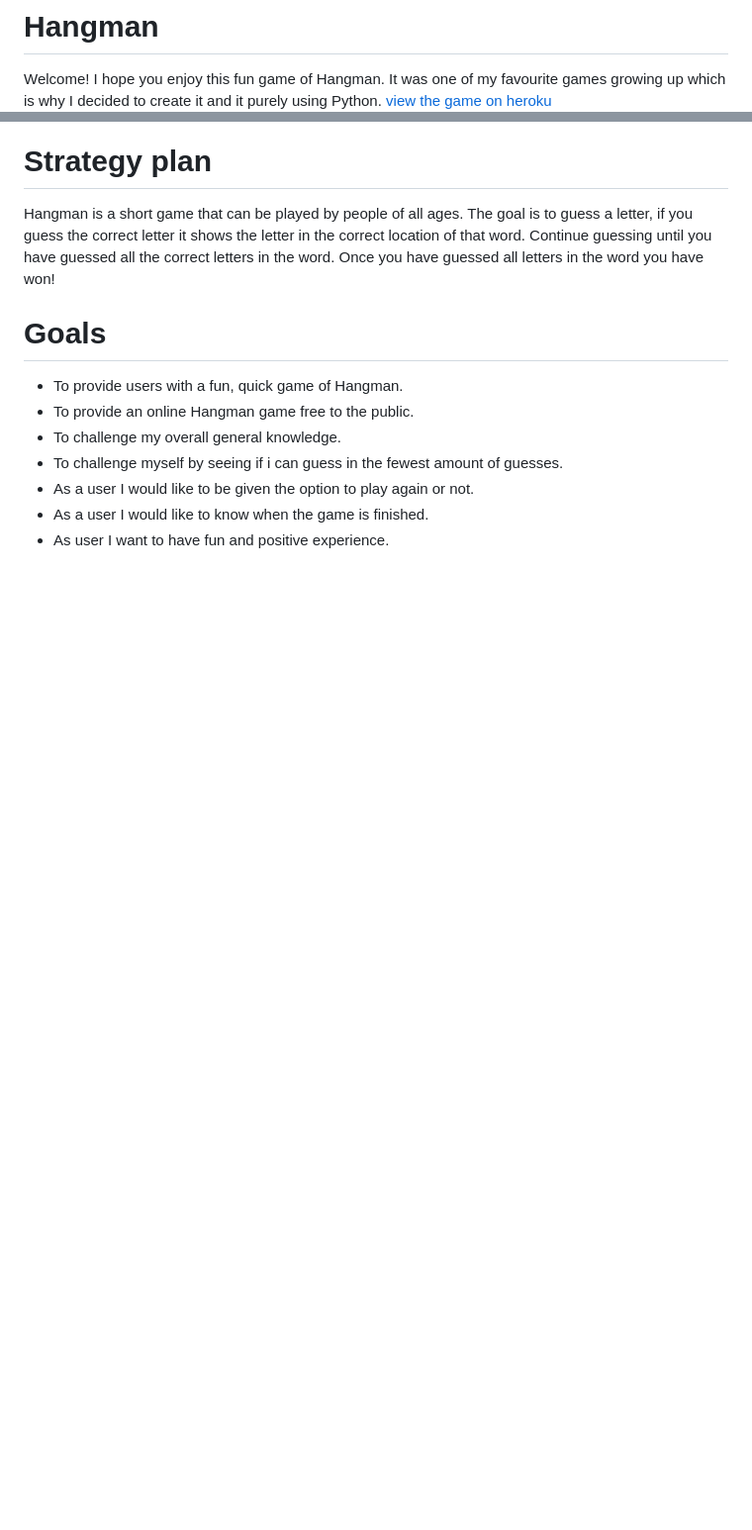
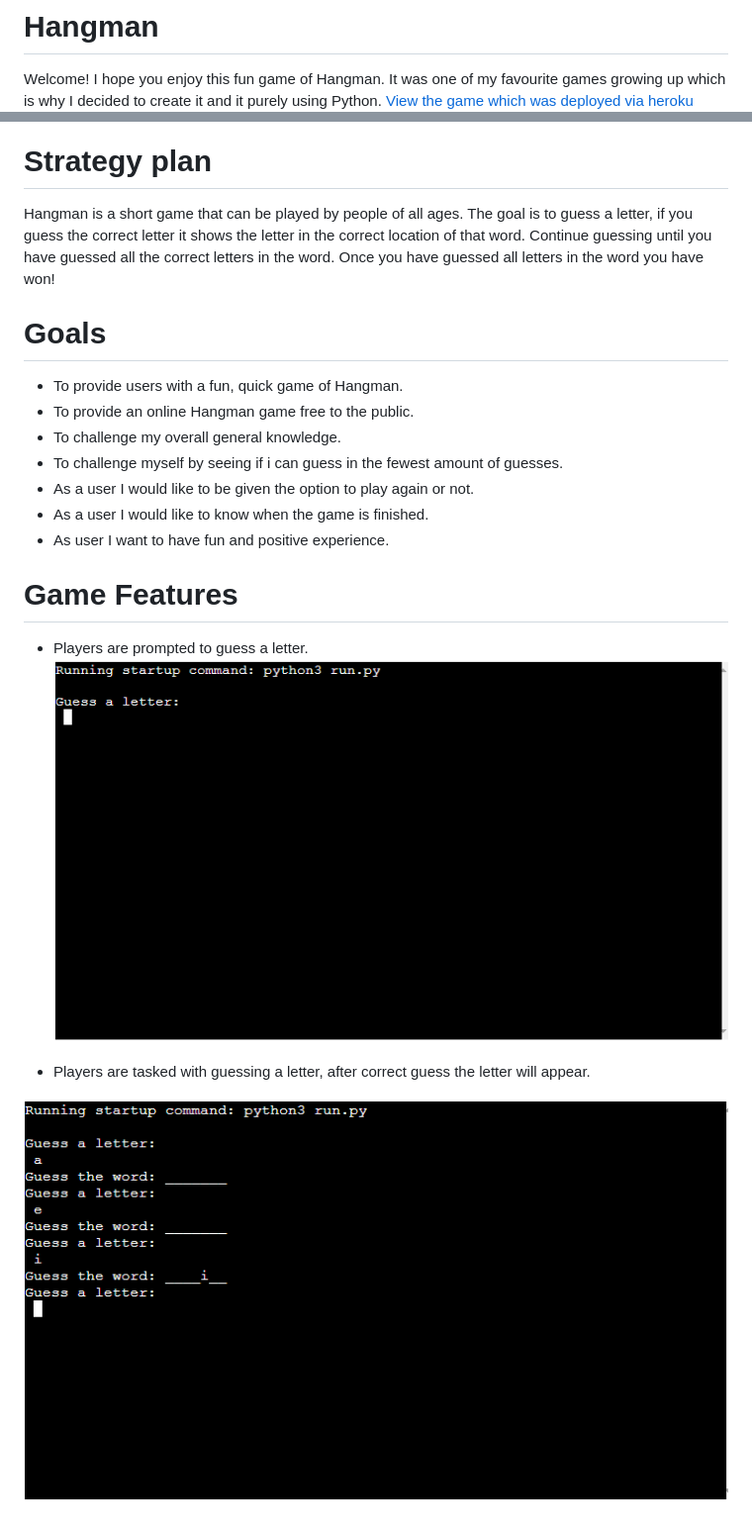
Before and after one commit to jjconway23/Hangman, a Markdown page: README.md, 2 parts joined by grey strips. Shown: that part at 99% size. Drawn GitHub-style; pictures changed too: assets/readme_pictures/guess_a_letter.PNG (added), assets/readme_pictures/guesses.PNG (added); blank space fills up the shorter version.

Commit message:
Add game features and additional pictures

```diff
--- a/README.md
+++ b/README.md
@@ -1,6 +1,6 @@
 # Hangman
 Welcome! I hope you enjoy this fun game of Hangman. It was one of my favourite games growing up which is why I decided to create it and it purely using Python.
-[view the game on heroku](https://hangman-101.herokuapp.com/)
+[View the game which was deployed via heroku](https://hangman-101.herokuapp.com/)
 ![Resposnsive](assets/readme_pictures/amiresponsive.PNG)
 
 # Strategy plan
@@ -14,3 +14,11 @@ Hangman is a short game that can be played by people of all ages. The goal is to
 * As a user I would like to be given the option to play again or not.
 * As a user I would like to know when the game is finished.
 * As user I want to have fun and positive experience.
+
+# Game Features
+* Players are prompted to guess a letter.
+![Guess-Letter](./assets/readme_pictures/guess_a_letter.PNG)
+
+* Players are tasked with guessing a letter, after correct guess the letter will appear.
+
+![Game-board](./assets/readme_pictures/guesses.PNG)
```
